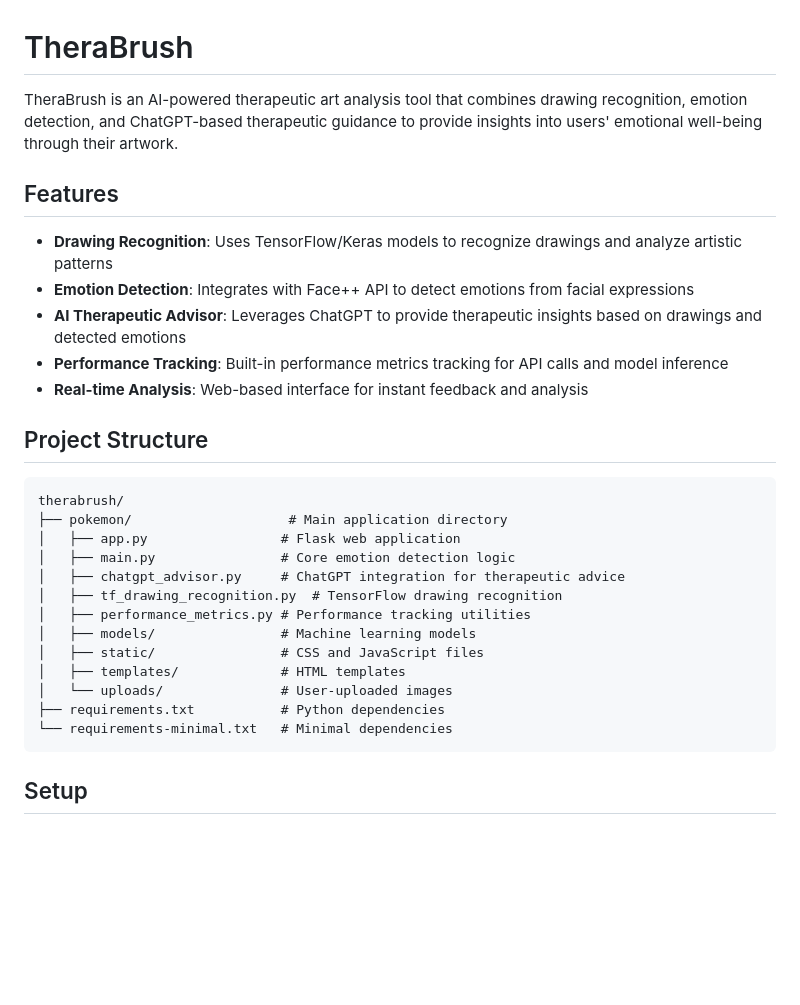
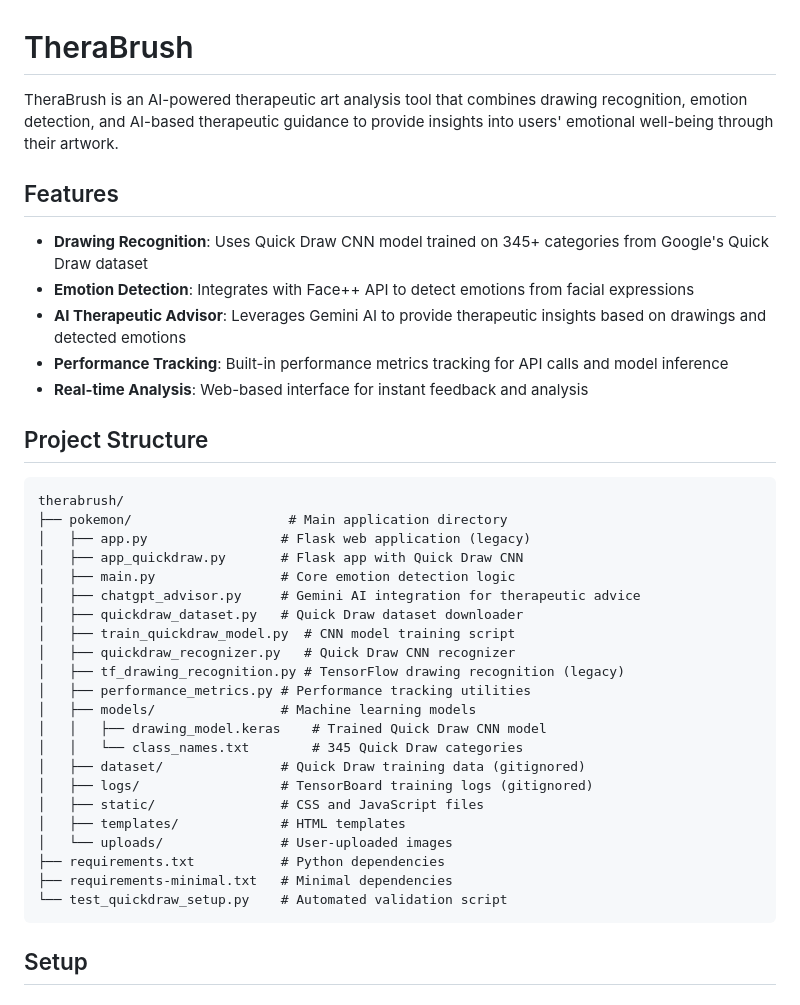
Before and after one commit to samad-007/TheraBrush, a Markdown page: README.md, the part around the change printed below. GitHub-like rendering; blank space fills up the shorter version.

````diff
--- a/README.md
+++ b/README.md
@@ -1,12 +1,12 @@
 # TheraBrush
 
-TheraBrush is an AI-powered therapeutic art analysis tool that combines drawing recognition, emotion detection, and ChatGPT-based therapeutic guidance to provide insights into users' emotional well-being through their artwork.
+TheraBrush is an AI-powered therapeutic art analysis tool that combines drawing recognition, emotion detection, and AI-based therapeutic guidance to provide insights into users' emotional well-being through their artwork.
 
 ## Features
 
-- **Drawing Recognition**: Uses TensorFlow/Keras models to recognize drawings and analyze artistic patterns
+- **Drawing Recognition**: Uses Quick Draw CNN model trained on 345+ categories from Google's Quick Draw dataset
 - **Emotion Detection**: Integrates with Face++ API to detect emotions from facial expressions
-- **AI Therapeutic Advisor**: Leverages ChatGPT to provide therapeutic insights based on drawings and detected emotions
+- **AI Therapeutic Advisor**: Leverages Gemini AI to provide therapeutic insights based on drawings and detected emotions
 - **Performance Tracking**: Built-in performance metrics tracking for API calls and model inference
 - **Real-time Analysis**: Web-based interface for instant feedback and analysis
 
@@ -15,17 +15,26 @@ TheraBrush is an AI-powered therapeutic art analysis tool that combines drawing
 ```
 therabrush/
 ├── pokemon/                    # Main application directory
-│   ├── app.py                 # Flask web application
+│   ├── app.py                 # Flask web application (legacy)
+│   ├── app_quickdraw.py       # Flask app with Quick Draw CNN
 │   ├── main.py                # Core emotion detection logic
-│   ├── chatgpt_advisor.py     # ChatGPT integration for therapeutic advice
-│   ├── tf_drawing_recognition.py  # TensorFlow drawing recognition
+│   ├── chatgpt_advisor.py     # Gemini AI integration for therapeutic advice
+│   ├── quickdraw_dataset.py   # Quick Draw dataset downloader
+│   ├── train_quickdraw_model.py  # CNN model training script
+│   ├── quickdraw_recognizer.py   # Quick Draw CNN recognizer
+│   ├── tf_drawing_recognition.py # TensorFlow drawing recognition (legacy)
 │   ├── performance_metrics.py # Performance tracking utilities
 │   ├── models/                # Machine learning models
+│   │   ├── drawing_model.keras    # Trained Quick Draw CNN model
+│   │   └── class_names.txt        # 345 Quick Draw categories
+│   ├── dataset/               # Quick Draw training data (gitignored)
+│   ├── logs/                  # TensorBoard training logs (gitignored)
 │   ├── static/                # CSS and JavaScript files
 │   ├── templates/             # HTML templates
 │   └── uploads/               # User-uploaded images
 ├── requirements.txt           # Python dependencies
-└── requirements-minimal.txt   # Minimal dependencies
+├── requirements-minimal.txt   # Minimal dependencies
+└── test_quickdraw_setup.py    # Automated validation script
 ```
 
 ## Setup
````
Also changed, not shown: other parts of README.md (+98 -5 lines).
